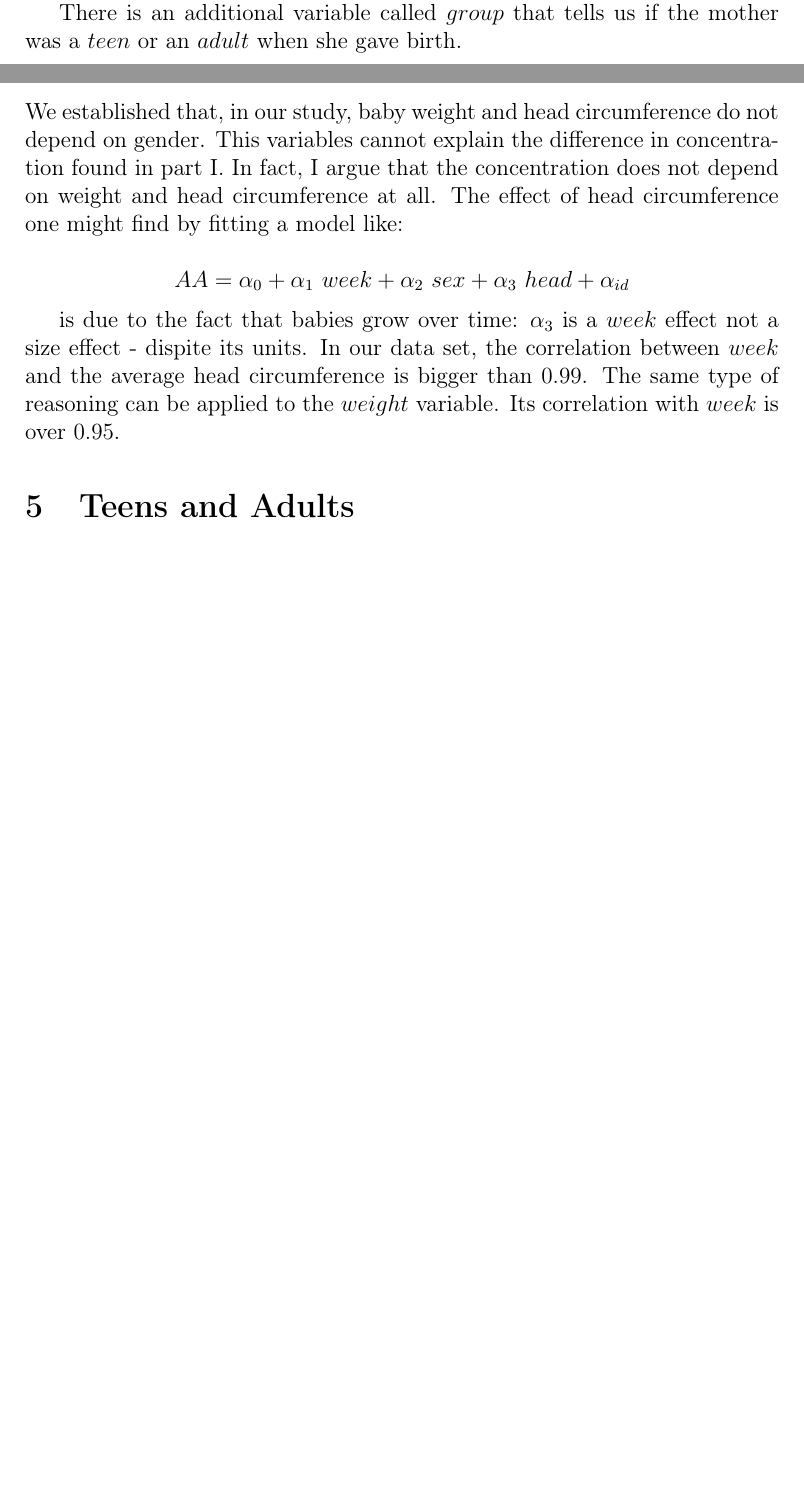
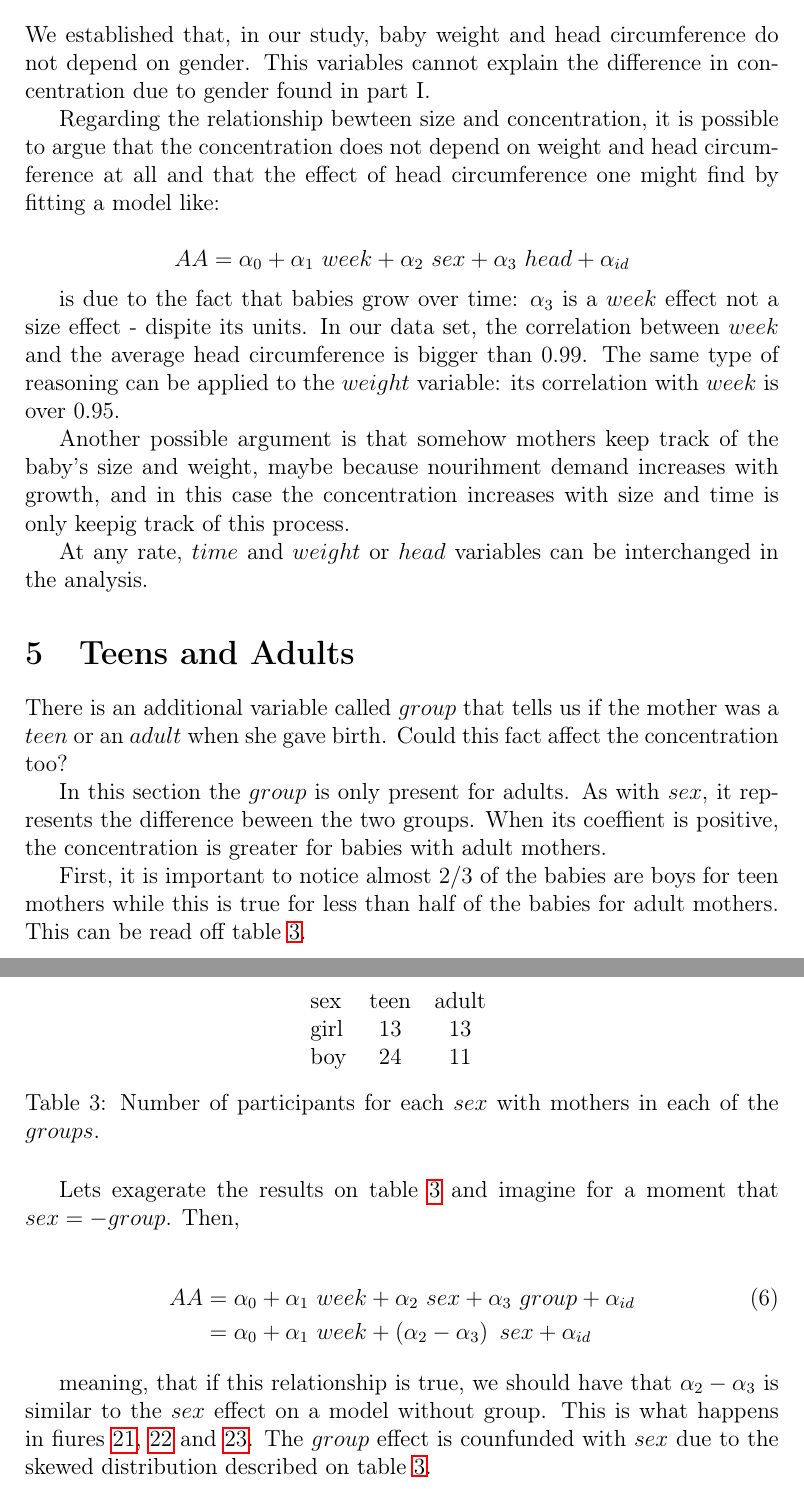
Before and after one commit to notblank/AA-leche-humana, a LaTeX paper (plots/report/Faa.tex): two parts of pages 2 and 28 of 29 before the commit and two parts of pages 27 and 28 of 32 after it, joined at a grey line, cut so that both start at the same text, the shorter picture padded with empty space. Compiled offline with pdfLaTeX.

```diff
--- a/plots/report/Faa.tex
+++ b/plots/report/Faa.tex
@@ -55,8 +55,6 @@
 The measurements were taken at weeks $1, 2, 8$ and $16$ so the variable corresponding to time is called $week$. This is not a categorical variable.
 
 I note the infant genders $boy$ and $girl$ and the variable will be called $sex$.
-
-There is an additional variable called $group$ that tells us if the mother was a $teen$ or an $adult$ when she gave birth.
 
 \section{Do AA levels change over time?}
 
@@ -358,14 +356,45 @@
 
 \subsection{Could baby size and weight explain the difference in concentration?}
 
-We established that, in our study, baby weight and head circumference do not depend on gender. This variables cannot explain the difference in concentration found in part I. In fact, I argue that the concentration does not depend on weight and head circumference at all. The effect of head circumference one might find by fitting a model like:
+We established that, in our study, baby weight and head circumference do not depend on gender. This variables cannot explain the difference in concentration due to gender found in part I.
+
+Regarding the relationship bewteen size and concentration, it is possible to argue that the concentration does not depend on weight and head circumference at all and that the effect of head circumference one might find by fitting a model like:
 
 \begin{equation*}
   AA = \alpha_0 + \alpha_1 \ week + \alpha_2 \ sex + \alpha_3 \ head + \alpha_{id}
 \end{equation*}
 
-is due to the fact that babies grow over time: $\alpha_3$ is a $week$ effect not a size effect - dispite its units. In our data set, the correlation between $week$ and the average head circumference is bigger than $0.99$. The same type of reasoning can be applied to the $weight$ variable. Its correlation with $week$ is over $0.95$.
+is due to the fact that babies grow over time: $\alpha_3$ is a $week$ effect not a size effect - dispite its units. In our data set, the correlation between $week$ and the average head circumference is bigger than $0.99$. The same type of reasoning can be applied to the $weight$ variable: its correlation with $week$ is over $0.95$.
 
+Another possible argument is that somehow mothers keep track of the baby's size and weight, maybe because nourihment demand increases with growth, and in this case the concentration increases with size and time is only keepig track of this process.
+
+At any rate, $time$ and $weight$ or $head$ variables can be interchanged in the analysis.
 
 \section{Teens and Adults}
 
+There is an additional variable called $group$ that tells us if the mother was a $teen$ or an $adult$ when she gave birth. Could this fact affect the concentration too?
+
+In this section the $group$ is only present for adults. As with $sex$, it represents the difference beween the two groups. When its coeffient is positive, the concentration is greater for babies with adult mothers.
+
+First, it is important to notice almost $2/3$ of the babies are boys for teen mothers while this is true for less than half of the babies for adult mothers. This can be read off table \ref{tab:sexgroup}.
+
+\begin{table}[H]
+  \centering
+  \begin{tabular}{lcc}
+    sex & teen & adult \\
+    girl & 13 & 13  \\
+    boy & 24 & 11
+  \end{tabular}
+  \caption{Number of participants for each $sex$ with mothers in each of the $groups$.}
+  \label{tab:sexgroup}
+\end{table}
+
+Lets exagerate the results on table \ref{tab:sexgroup} and imagine for a moment that $sex = -group$. Then,
+
+\begin{align}
+AA &= \alpha_0 + \alpha_1 \ week + \alpha_2 \ sex + \alpha_3 \ group + \alpha_{id} \label{eq:model4} \\
+   &= \alpha_0 + \alpha_1 \ week + \left(\alpha_2 - \alpha_3 \right) \ sex + \alpha_{id} \nonumber
+\end{align}
+
+meaning, that if this relationship is true, we should have that $\alpha_2 - \alpha_3$ is similar to the $sex$ effect on a model without group. This is what happens in fiures
+\ref{fig:group_E}, \ref{fig:group_NE} and \ref{fig:group_NE_detail}. The $group$ effect is counfunded with $sex$ due to the skewed distribution described on table \ref{tab:sexgroup}.
```
Also changed, not shown: plots/report/Faa.pdf, plots/wANDhc/group_E.png (added), plots/wANDhc/group_NE.png (added), plots/wANDhc/group_NE_detail.png (added), plots/report/Faa.tex (25 more changed lines), 8 other files.
